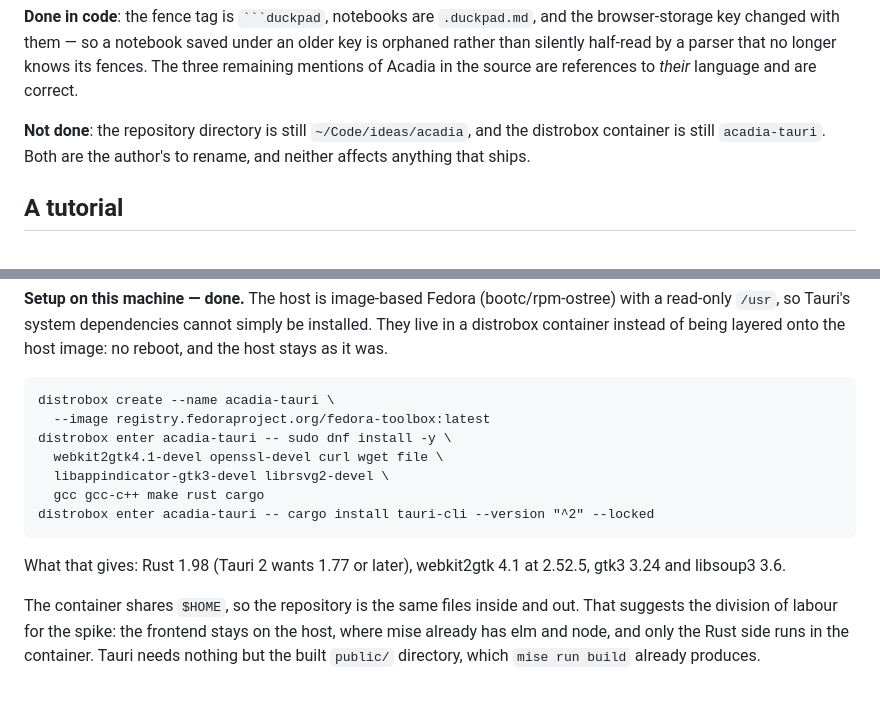
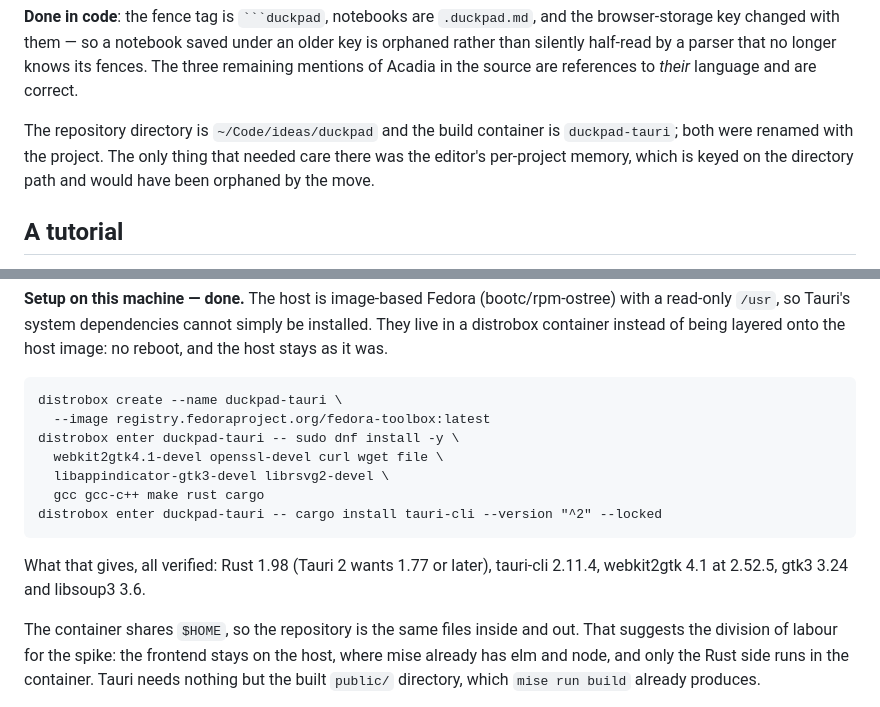
Before and after one commit to eelcoh/duckpad, a Markdown page: ROADMAP.md, 2 parts joined by grey strips. GitHub-like rendering.

Commit message:
Rename the directory and the build container to match
The repository is now ~/Code/ideas/duckpad and the Tauri container is
duckpad-tauri. The container was renamed in place rather than rebuilt,
so the toolchain it took several minutes to compile is still there —
verified after the move, along with the fact that it still sees the repo
at its new path through the shared home.

The one thing that needed care was the editor's per-project memory,
which is keyed on the directory path: moving the repo would have
orphaned it silently, leaving a future session to rediscover the whole
design. It was moved to the new key and its contents brought up to date
with the rename.

Co-Authored-By: Claude Opus 5 <noreply@anthropic.com>
Claude-Session: https://claude.ai/code/session_01DnwssLWW22BeNGtC78WqQN

```diff
--- a/ROADMAP.md
+++ b/ROADMAP.md
@@ -1102,9 +1102,11 @@ half-read by a parser that no longer knows its fences. The three
 remaining mentions of Acadia in the source are references to *their*
 language and are correct.
 
-**Not done**: the repository directory is still `~/Code/ideas/acadia`,
-and the distrobox container is still `acadia-tauri`. Both are the
-author's to rename, and neither affects anything that ships.
+The repository directory is `~/Code/ideas/duckpad` and the build
+container is `duckpad-tauri`; both were renamed with the project. The
+only thing that needed care there was the editor's per-project memory,
+which is keyed on the directory path and would have been orphaned by the
+move.
 
 ## A tutorial
 
@@ -1206,16 +1208,16 @@ dependencies cannot simply be installed. They live in a distrobox
 container instead of being layered onto the host image: no reboot, and
 the host stays as it was.
 
-    distrobox create --name acadia-tauri \
+    distrobox create --name duckpad-tauri \
       --image registry.fedoraproject.org/fedora-toolbox:latest
-    distrobox enter acadia-tauri -- sudo dnf install -y \
+    distrobox enter duckpad-tauri -- sudo dnf install -y \
       webkit2gtk4.1-devel openssl-devel curl wget file \
       libappindicator-gtk3-devel librsvg2-devel \
       gcc gcc-c++ make rust cargo
-    distrobox enter acadia-tauri -- cargo install tauri-cli --version "^2" --locked
+    distrobox enter duckpad-tauri -- cargo install tauri-cli --version "^2" --locked
 
-What that gives: Rust 1.98 (Tauri 2 wants 1.77 or later), webkit2gtk
-4.1 at 2.52.5, gtk3 3.24 and libsoup3 3.6.
+What that gives, all verified: Rust 1.98 (Tauri 2 wants 1.77 or later),
+tauri-cli 2.11.4, webkit2gtk 4.1 at 2.52.5, gtk3 3.24 and libsoup3 3.6.
 
 The container shares `$HOME`, so the repository is the same files inside
 and out. That suggests the division of labour for the spike: the
```
